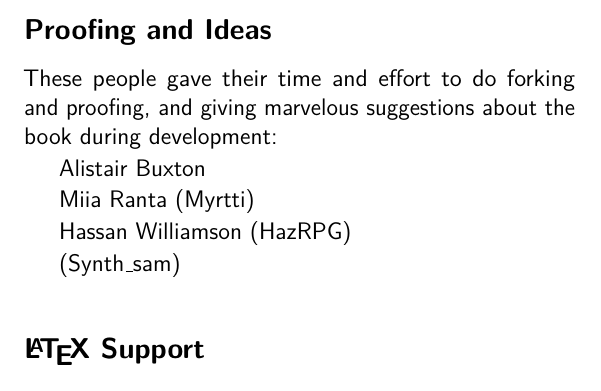
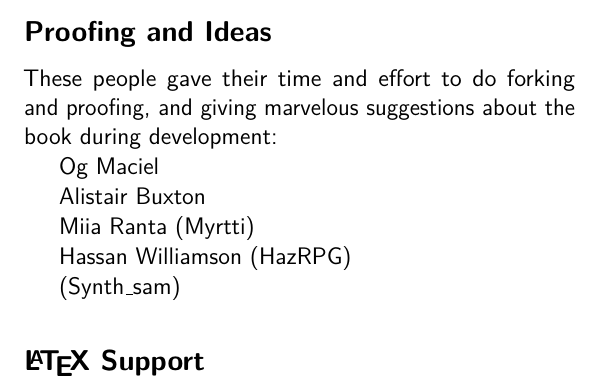
Before and after one commit to cbx33/gitt, a LaTeX book (gitt.tex, which reads ack.tex): part of page 71 of 72, cut so that both start at the same text. Compiled offline with pdfLaTeX.

Commit message:
Added Og to ack

```diff
--- a/ack.tex
+++ b/ack.tex
@@ -4,6 +4,8 @@
 
 \subsection{Proofing and Ideas}
 These people gave their time and effort to do forking and proofing, and giving marvelous suggestions about the book during development:
+
+Og Maciel
 
 Alistair Buxton
 
```
